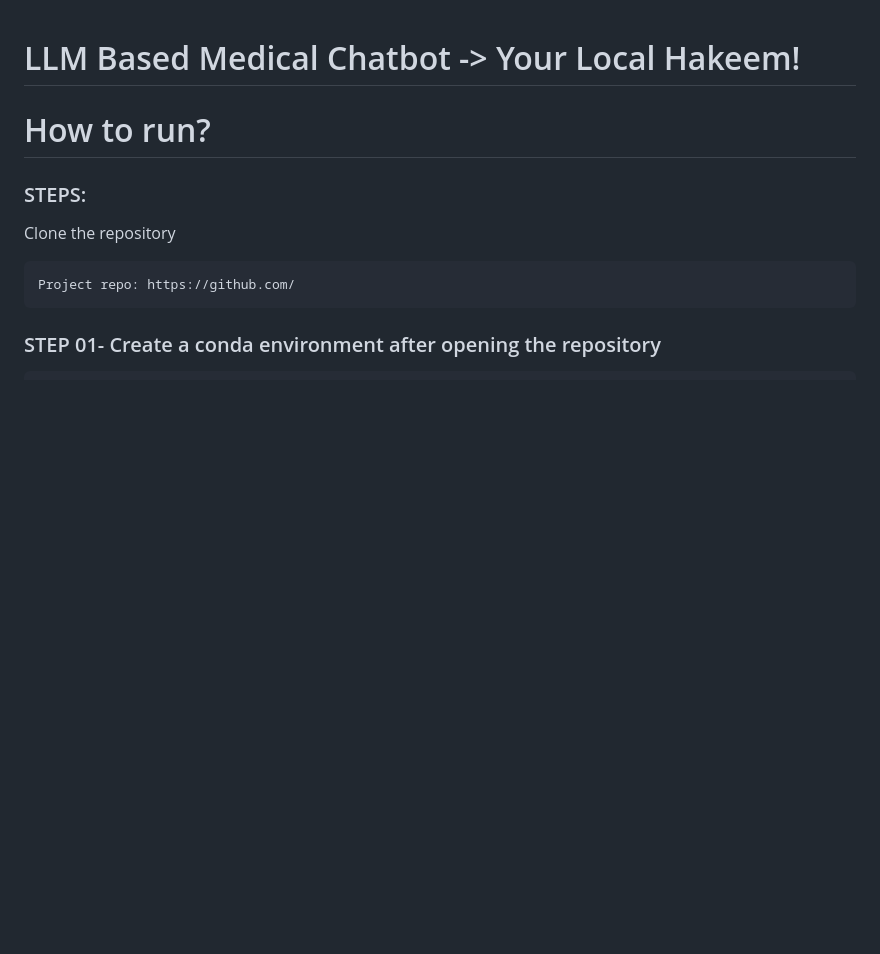
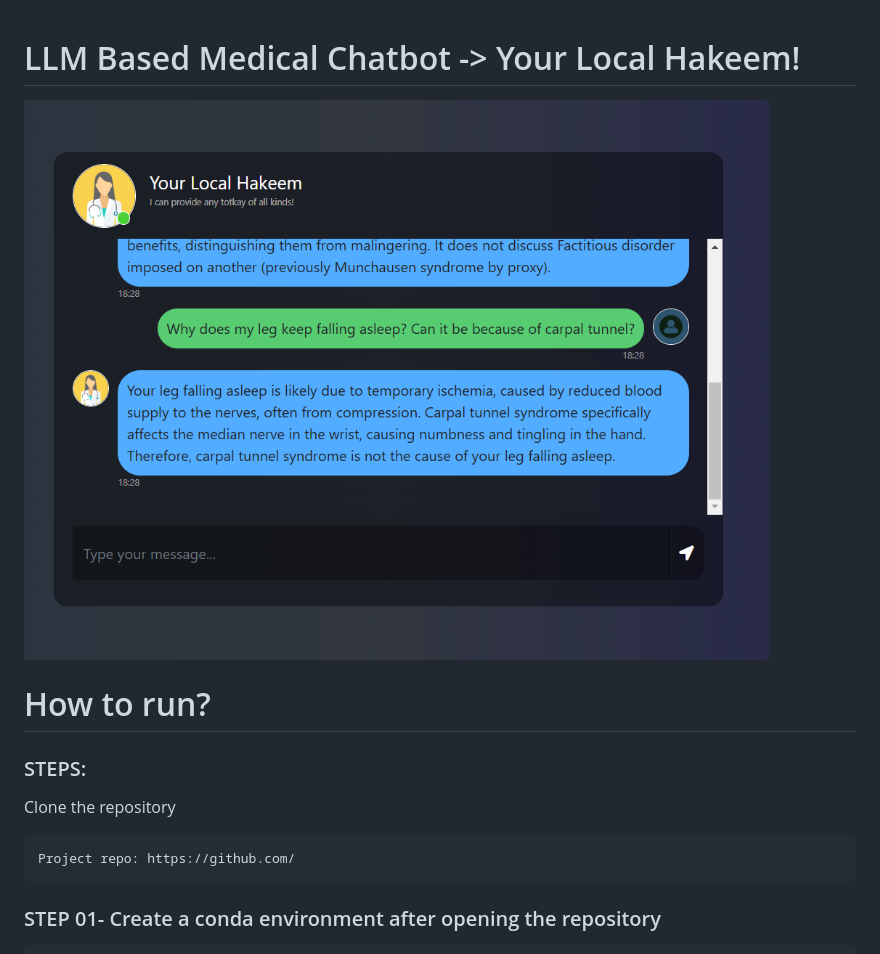
Before and after one commit to ahmadfaisal9900/End-to-End-LLM-Based-Medical-Chatbot, a Markdown page: README.md, the part around the change. Rendered like a GitHub page; pictures changed too: interface.png (added); blank space fills up the shorter version.

```diff
--- a/README.md
+++ b/README.md
@@ -1,4 +1,6 @@
 # LLM Based Medical Chatbot -> Your Local Hakeem!
+
+![Chatbot Image](./interface.png)
 
 
 # How to run?
```
